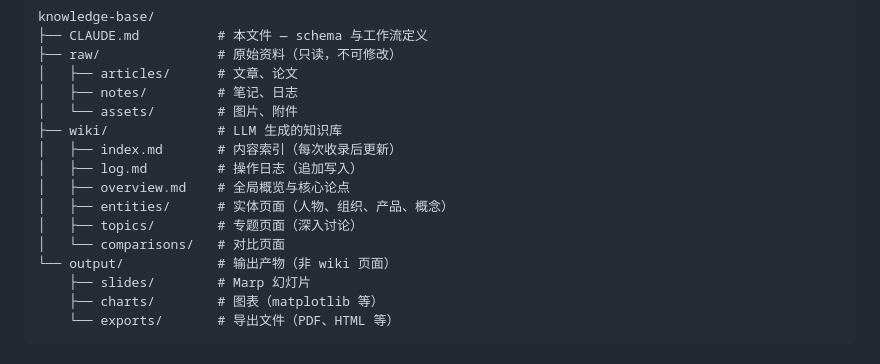
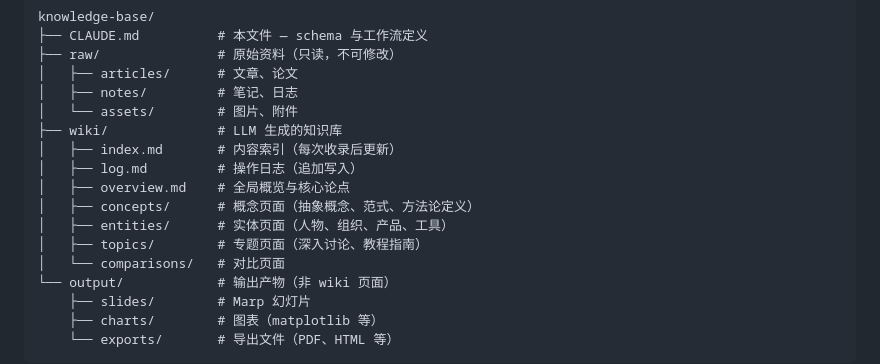
Before and after one commit to F1nnCheung/Wiki-Vault, a Markdown page: Wiki/CLAUDE.md, the part around the change. GitHub-like rendering.

Commit message:
vault backup: 2026-05-09 17:13:42

```diff
--- a/Wiki/CLAUDE.md
+++ b/Wiki/CLAUDE.md
@@ -15,8 +15,9 @@ knowledge-base/
 │   ├── index.md       # 内容索引（每次收录后更新）
 │   ├── log.md         # 操作日志（追加写入）
 │   ├── overview.md    # 全局概览与核心论点
-│   ├── entities/      # 实体页面（人物、组织、产品、概念）
-│   ├── topics/        # 专题页面（深入讨论）
+│   ├── concepts/      # 概念页面（抽象概念、范式、方法论定义）
+│   ├── entities/      # 实体页面（人物、组织、产品、工具）
+│   ├── topics/        # 专题页面（深入讨论、教程指南）
 │   └── comparisons/   # 对比页面
 └── output/            # 输出产物（非 wiki 页面）
     ├── slides/        # Marp 幻灯片
```
